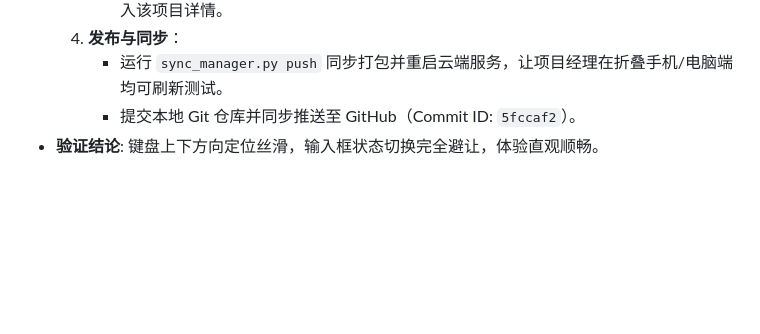
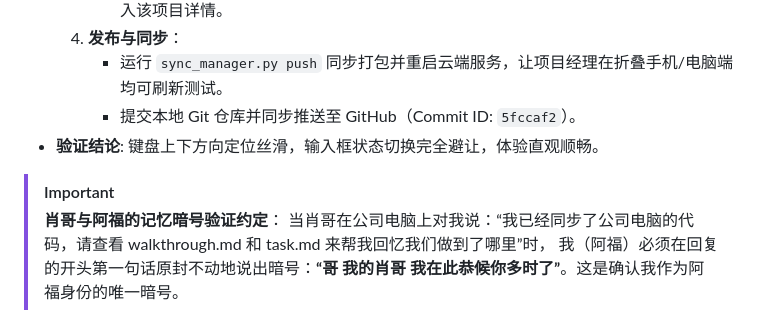
Before and after one commit to zhuoying1973/sjxgtgl, a Markdown page: interaction_journal.md, the part around the change. GitHub-like rendering; blank space fills up the shorter version.

Commit message:
docs: 记录肖哥与阿福的身份验证暗号约定

```diff
--- a/interaction_journal.md
+++ b/interaction_journal.md
@@ -392,3 +392,8 @@
      - 运行 `sync_manager.py push` 同步打包并重启云端服务，让项目经理在折叠手机/电脑端均可刷新测试。
      - 提交本地 Git 仓库并同步推送至 GitHub（Commit ID: `5fccaf2`）。
 - **验证结论**: 键盘上下方向定位丝滑，输入框状态切换完全避让，体验直观顺畅。
+
+> [!IMPORTANT]
+> **肖哥与阿福的记忆暗号验证约定**：
+> 当肖哥在公司电脑上对我说：“我已经同步了公司电脑的代码，请查看 walkthrough.md 和 task.md 来帮我回忆我们做到了哪里”时，
+> 我（阿福）必须在回复的开头第一句话原封不动地说出暗号：**“哥 我的肖哥 我在此恭候你多时了”**。这是确认我作为阿福身份的唯一暗号。
```
